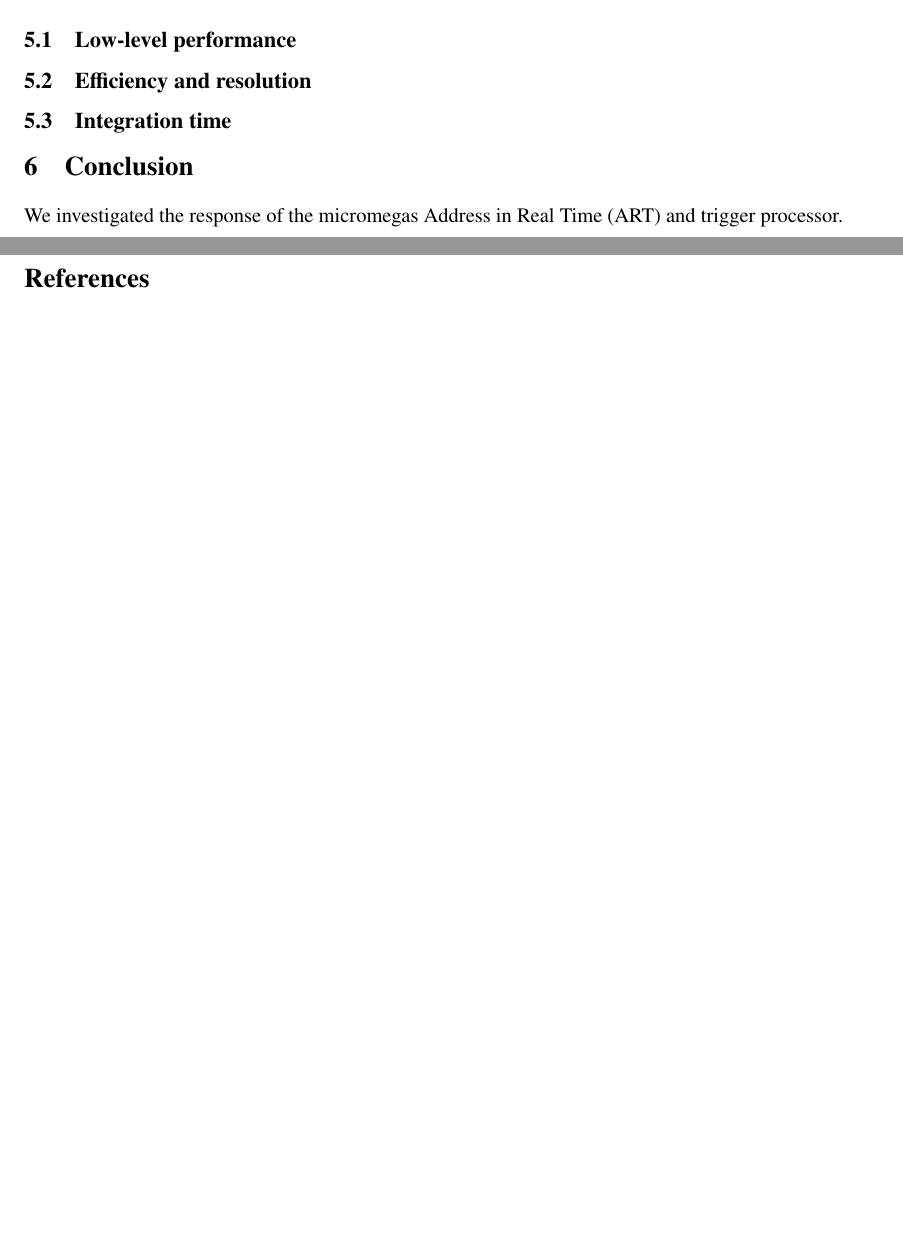
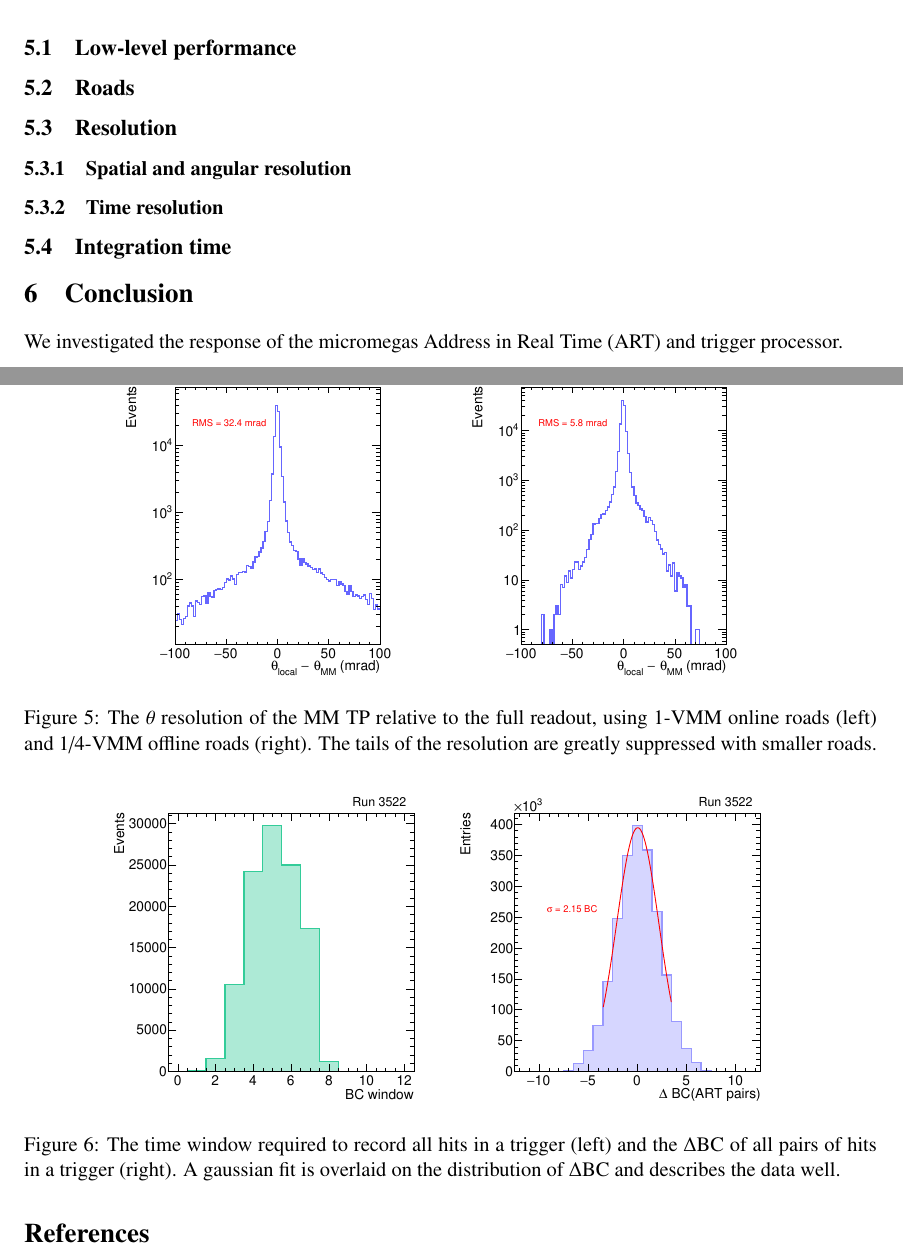
Before and after one commit to alexandertuna/tpnote_2017, a LaTeX document (tpnote_2017.tex, which reads tex/performance.tex): two parts of pages 8 and 9 of 9 before the commit and two parts of pages 9 and 10 of 11 after it, joined at a grey line, cut so that both start at the same text, the shorter picture padded with empty space. Compiled offline with pdfLaTeX.

Commit message:
more figs more figs

```diff
--- a/tex/performance.tex
+++ b/tex/performance.tex
@@ -6,5 +6,9 @@ The MMTP performs admirably.
 \subsection{Low-level performance}
 \label{sec:perf-simple}
 
-\subsection{Efficiency and resolution}
-\label{sec:perf-eff}
+\subsection{Roads}
+
+\subsection{Resolution}
+\label{sec:perf-res}
+
+\subsubsection{Spatial and angular resolution}
@@ -10,0 +33,23 @@ The MMTP performs admirably.
+  \label{fig:yres}
+\end{figure}
+
+\begin{figure}[!htpb]
+  \begin{center}
+    \includegraphics[width=0.4\textwidth]{figures/gbtanalysis3522/TP_angres_full.pdf}
+    \includegraphics[width=0.4\textwidth]{figures/gbtanalysis3522/TP_angres.pdf}
+  \end{center}
+  \vspace{-10pt}
+  \caption{The $\theta$ resolution of the MM TP relative to the full readout, using 1-VMM online roads (left) and 1/4-VMM offline roads (right). The tails of the resolution are greatly suppressed with smaller roads.}
+  \label{fig:thetares}
+\end{figure}
+
+
+\subsubsection{Time resolution}
+
+\begin{figure}[!htpb]
+  \begin{center}
+    \includegraphics[width=0.4\textwidth]{figures/gbtanalysis3522/artwin_lin.pdf}
+    \includegraphics[width=0.4\textwidth]{figures/gbtanalysis3522/artrpairs_lin.pdf}
+  \end{center}
+  \vspace{-10pt}
+  \caption{The time window required to record all hits in a trigger (left) and the $\Delta\text{BC}$ of all pairs of hits in a trigger (right). A gaussian fit is overlaid on the distribution of $\Delta\text{BC}$ and describes the data well.}
@@ -11,3 +66,5 @@ The MMTP performs admirably.
+  \label{fig:timeres}
+\end{figure}
 
 \subsection{Integration time}
 \label{sec:perf-integ}
```
Also changed, not shown: tex/performance.tex (28 more changed lines).
